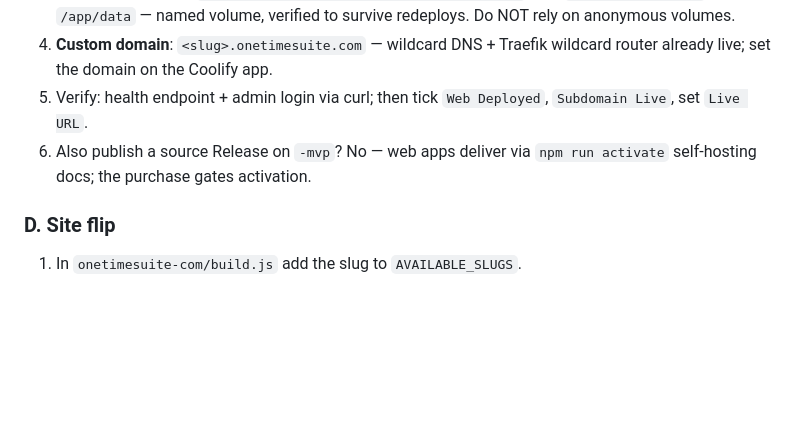
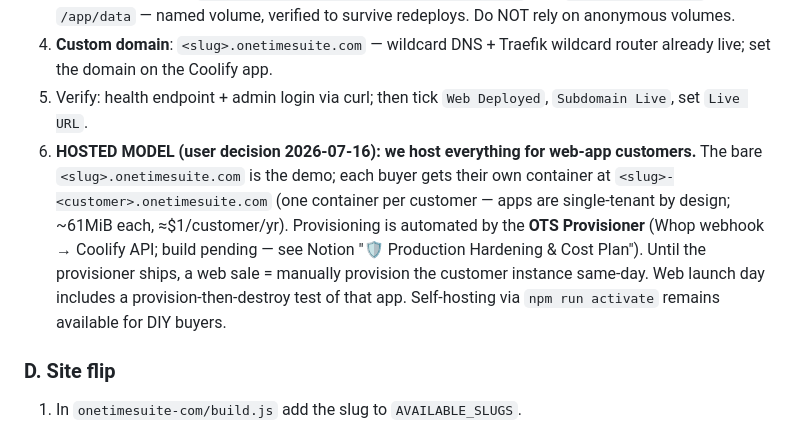
Before and after one commit to bensblueprints/onetime-suite-plans, a Markdown page: LAUNCH-RUNBOOK.md, the part around the change. Drawn GitHub-style; blank space fills up the shorter version.

Commit message:
Runbook: hosted model — per-customer containers + OTS Provisioner
Co-Authored-By: Claude Fable 5 <noreply@anthropic.com>

```diff
--- a/LAUNCH-RUNBOOK.md
+++ b/LAUNCH-RUNBOOK.md
@@ -59,7 +59,7 @@ Confirm the Whop license gate is present (`license-gate.js` required at top of E
 3. **Persistent storage**: `POST /api/v1/applications/{uuid}/storages` with `type:"persistent"` for `/app/data` — named volume, verified to survive redeploys. Do NOT rely on anonymous volumes.
 4. **Custom domain**: `<slug>.onetimesuite.com` — wildcard DNS + Traefik wildcard router already live; set the domain on the Coolify app.
 5. Verify: health endpoint + admin login via curl; then tick `Web Deployed`, `Subdomain Live`, set `Live URL`.
-6. Also publish a source Release on `-mvp`? No — web apps deliver via `npm run activate` self-hosting docs; the purchase gates activation.
+6. **HOSTED MODEL (user decision 2026-07-16): we host everything for web-app customers.** The bare `<slug>.onetimesuite.com` is the demo; each buyer gets their own container at `<slug>-<customer>.onetimesuite.com` (one container per customer — apps are single-tenant by design; ~61MiB each, ≈$1/customer/yr). Provisioning is automated by the **OTS Provisioner** (Whop webhook → Coolify API; build pending — see Notion "🛡 Production Hardening & Cost Plan"). Until the provisioner ships, a web sale = manually provision the customer instance same-day. Web launch day includes a provision-then-destroy test of that app. Self-hosting via `npm run activate` remains available for DIY buyers.
 
 ### D. Site flip
 1. In `onetimesuite-com/build.js` add the slug to `AVAILABLE_SLUGS`.
```
